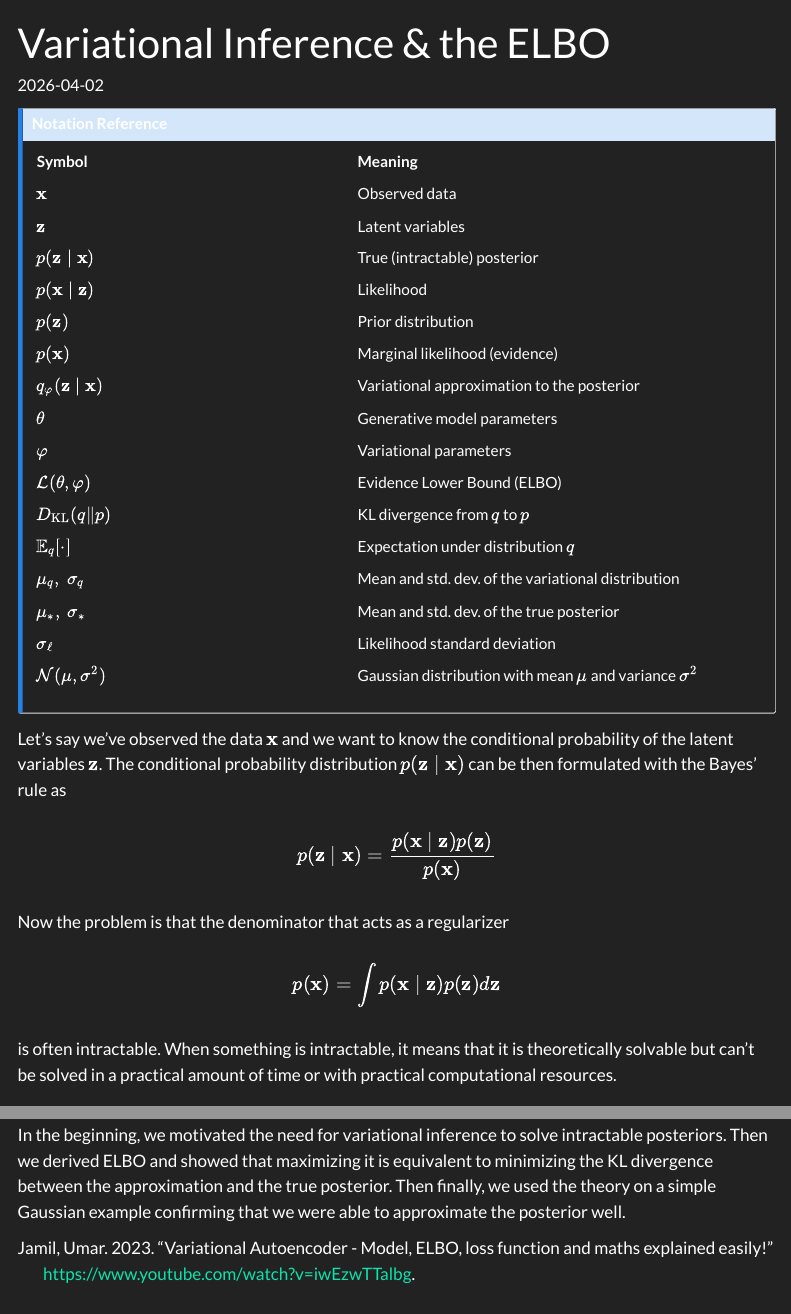
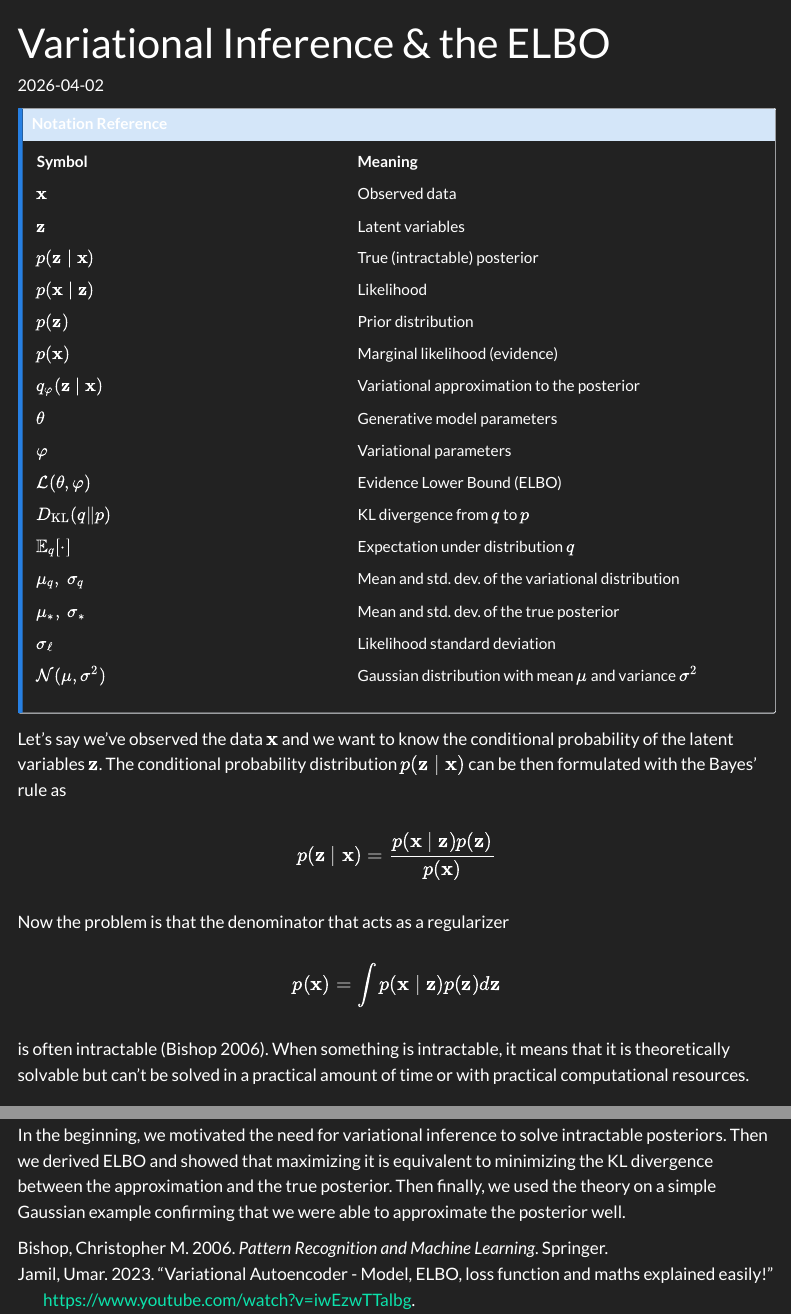
Before and after one commit to AJBogo9/tech-blog, a Quarto document (posts/evidence-lower-bound/index.qmd): the page in a window 1100 px wide, from its top, and a second part further down, joined at a grey line. Rendered offline with R 4.5, knitr and Pandoc in place of Quarto, with nearby package versions; the code chunks are not run, so their results and figures are left out; menus at the side of the page are left out; long lines of code are wrapped.

Commit message:
add citation.

```diff
--- a/posts/evidence-lower-bound/index.qmd
+++ b/posts/evidence-lower-bound/index.qmd
@@ -53,7 +53,7 @@ $$
 p(\mathbf{x}) = \int p(\mathbf{x} \mid \mathbf{z}) p(\mathbf{z}) d \mathbf{z}
 $$
 
-is often intractable. When something is intractable, it means that it is theoretically solvable but can't be solved in a practical amount of time or with practical computational resources.
+is often intractable [@bishop2006pattern]. When something is intractable, it means that it is theoretically solvable but can't be solved in a practical amount of time or with practical computational resources.
 
 ## Variational Inference: Approximating the Posterior
 
```
